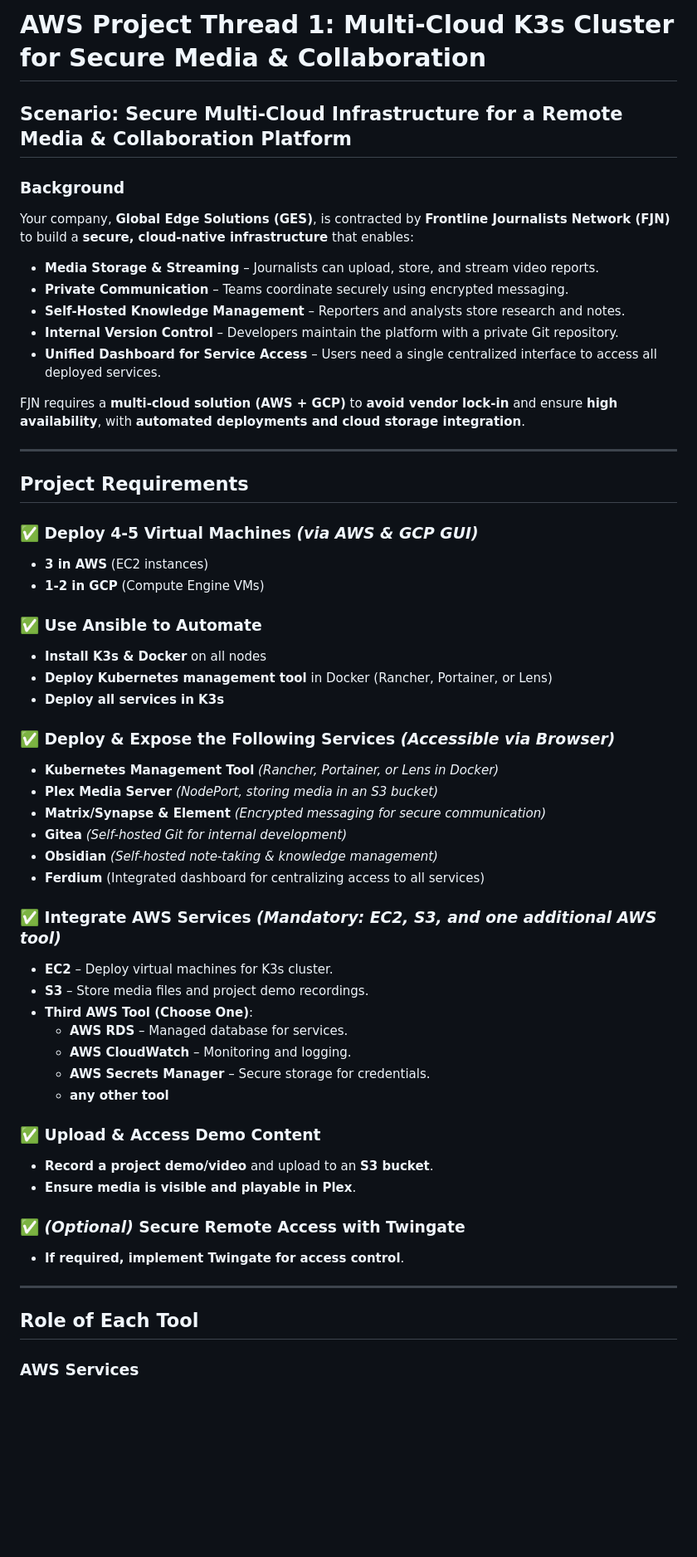
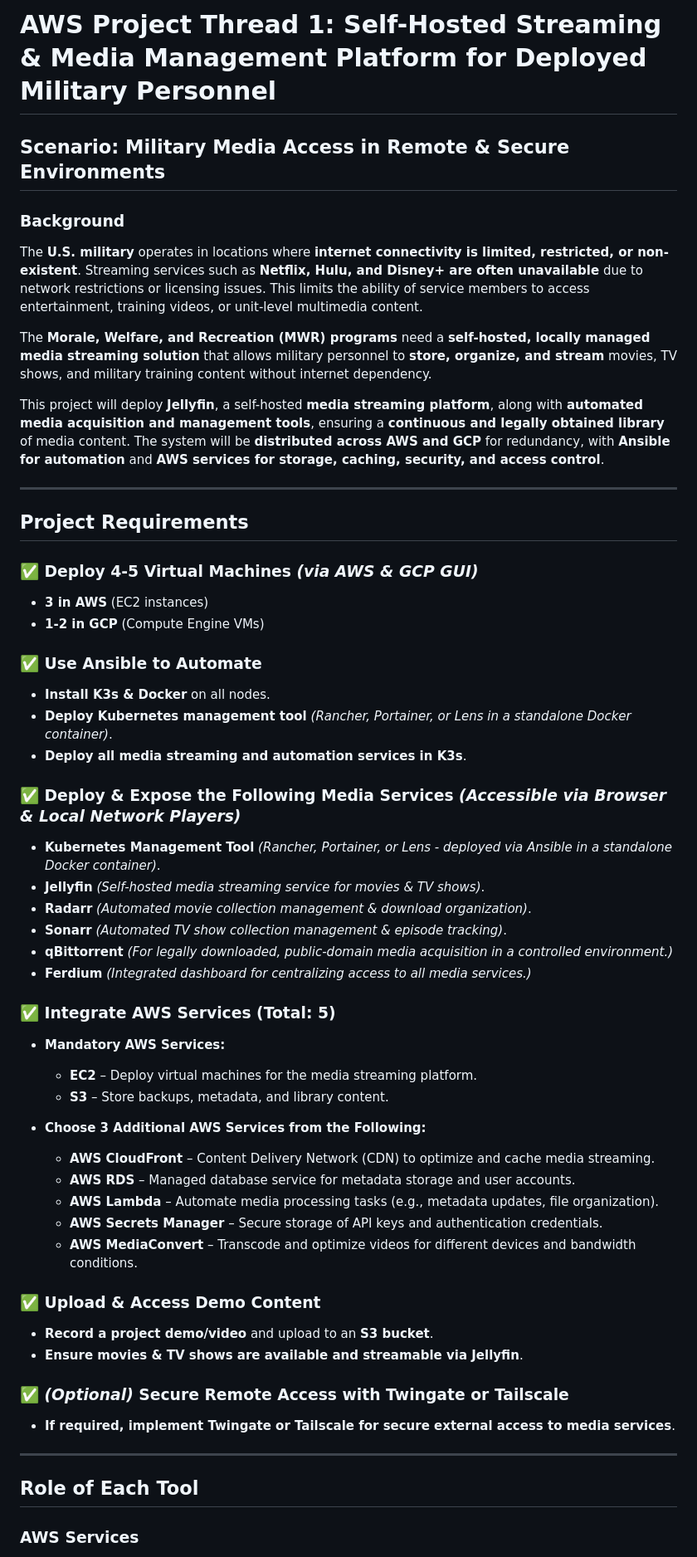
Before and after one commit to bionicnate/aws-project, a Markdown page: Project1-media.md, the part around one of its changes. Shown at 83% size. Drawn GitHub-style; blank space fills up the shorter version.

Commit message:
Update Project1-media.md
new netflix replacement with miltary context

```diff
--- a/Project1-media.md
+++ b/Project1-media.md
@@ -1,57 +1,56 @@
-# AWS Project Thread 1: Multi-Cloud K3s Cluster for Secure Media & Collaboration
+# **AWS Project Thread 1: Self-Hosted Streaming & Media Management Platform for Deployed Military Personnel**
 
-## Scenario: Secure Multi-Cloud Infrastructure for a Remote Media & Collaboration Platform
+## **Scenario: Military Media Access in Remote & Secure Environments**
 
-### Background
-Your company, **Global Edge Solutions (GES)**, is contracted by **Frontline Journalists Network (FJN)** to build a **secure, cloud-native infrastructure** that enables:
+### **Background**
+The **U.S. military** operates in locations where **internet connectivity is limited, restricted, or non-existent**. Streaming services such as **Netflix, Hulu, and Disney+ are often unavailable** due to network restrictions or licensing issues. This limits the ability of service members to access entertainment, training videos, or unit-level multimedia content.
 
-- **Media Storage & Streaming** – Journalists can upload, store, and stream video reports.
-- **Private Communication** – Teams coordinate securely using encrypted messaging.
-- **Self-Hosted Knowledge Management** – Reporters and analysts store research and notes.
-- **Internal Version Control** – Developers maintain the platform with a private Git repository.
-- **Unified Dashboard for Service Access** – Users need a single centralized interface to access all deployed services.
+The **Morale, Welfare, and Recreation (MWR) programs** need a **self-hosted, locally managed media streaming solution** that allows military personnel to **store, organize, and stream** movies, TV shows, and military training content without internet dependency.
 
-FJN requires a **multi-cloud solution (AWS + GCP)** to **avoid vendor lock-in** and ensure **high availability**, with **automated deployments and cloud storage integration**.
+This project will deploy **Jellyfin**, a self-hosted **media streaming platform**, along with **automated media acquisition and management tools**, ensuring a **continuous and legally obtained library** of media content. The system will be **distributed across AWS and GCP** for redundancy, with **Ansible for automation** and **AWS services for storage, caching, security, and access control**.
 
 ---
 
-## Project Requirements
+## **Project Requirements**
 
-### ✅ Deploy 4-5 Virtual Machines *(via AWS & GCP GUI)*
+### ✅ **Deploy 4-5 Virtual Machines** *(via AWS & GCP GUI)*
 - **3 in AWS** (EC2 instances)
 - **1-2 in GCP** (Compute Engine VMs)
 
-### ✅ Use Ansible to Automate
-- **Install K3s & Docker** on all nodes
-- **Deploy Kubernetes management tool** in Docker (Rancher, Portainer, or Lens)
-- **Deploy all services in K3s**
+### ✅ **Use Ansible to Automate**
+- **Install K3s & Docker** on all nodes.
+- **Deploy Kubernetes management tool** *(Rancher, Portainer, or Lens in a standalone Docker container)*.
+- **Deploy all media streaming and automation services in K3s**.
 
-### ✅ Deploy & Expose the Following Services *(Accessible via Browser)*
-- **Kubernetes Management Tool** *(Rancher, Portainer, or Lens in Docker)*
-- **Plex Media Server** *(NodePort, storing media in an S3 bucket)*
-- **Matrix/Synapse & Element** *(Encrypted messaging for secure communication)*
-- **Gitea** *(Self-hosted Git for internal development)*
-- **Obsidian** *(Self-hosted note-taking & knowledge management)*
-- **Ferdium** (Integrated dashboard for centralizing access to all services)
+### ✅ **Deploy & Expose the Following Media Services** *(Accessible via Browser & Local Network Players)*
+- **Kubernetes Management Tool** *(Rancher, Portainer, or Lens - deployed via Ansible in a standalone Docker container)*.
+- **Jellyfin** *(Self-hosted media streaming service for movies & TV shows)*.
+- **Radarr** *(Automated movie collection management & download organization)*.
+- **Sonarr** *(Automated TV show collection management & episode tracking)*.
+- **qBittorrent** *(For legally downloaded, public-domain media acquisition in a controlled environment.)*
+- **Ferdium** *(Integrated dashboard for centralizing access to all media services.)*
 
-### ✅ Integrate AWS Services *(Mandatory: EC2, S3, and one additional AWS tool)*
-- **EC2** – Deploy virtual machines for K3s cluster.
-- **S3** – Store media files and project demo recordings.
-- **Third AWS Tool (Choose One)**:
-  - **AWS RDS** – Managed database for services.
-  - **AWS CloudWatch** – Monitoring and logging.
-  - **AWS Secrets Manager** – Secure storage for credentials.
-  - **any other tool**
+### ✅ **Integrate AWS Services (Total: 5)**
+- **Mandatory AWS Services:**
+  - **EC2** – Deploy virtual machines for the media streaming platform.
+  - **S3** – Store backups, metadata, and library content.
 
-### ✅ Upload & Access Demo Content
+- **Choose 3 Additional AWS Services from the Following:**
+  - **AWS CloudFront** – Content Delivery Network (CDN) to optimize and cache media streaming.
+  - **AWS RDS** – Managed database service for metadata storage and user accounts.
+  - **AWS Lambda** – Automate media processing tasks (e.g., metadata updates, file organization).
+  - **AWS Secrets Manager** – Secure storage of API keys and authentication credentials.
+  - **AWS MediaConvert** – Transcode and optimize videos for different devices and bandwidth conditions.
+
+### ✅ **Upload & Access Demo Content**
 - **Record a project demo/video** and upload to an **S3 bucket**.
-- **Ensure media is visible and playable in Plex**.
+- **Ensure movies & TV shows are available and streamable via Jellyfin**.
 
-### ✅ *(Optional)* Secure Remote Access with Twingate
-- **If required, implement Twingate for access control**.
+### ✅ *(Optional)* Secure Remote Access with Twingate or Tailscale
+- **If required, implement Twingate or Tailscale for secure external access to media services**.
 
 ---
 
-## Role of Each Tool
+## **Role of Each Tool**
 
 ### **AWS Services**
```
Also changed, not shown: other parts of Project1-media.md (+27 -13 lines).
